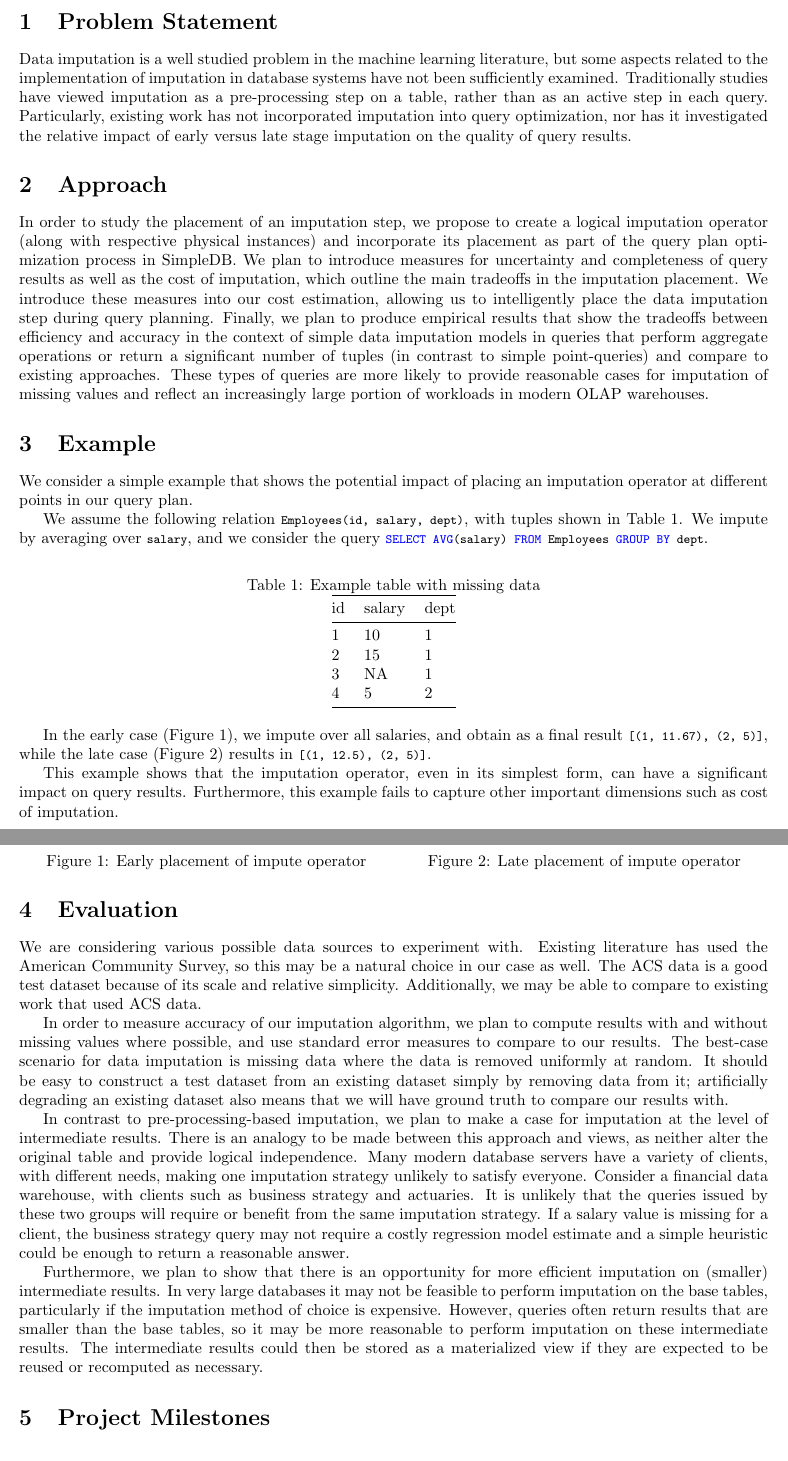
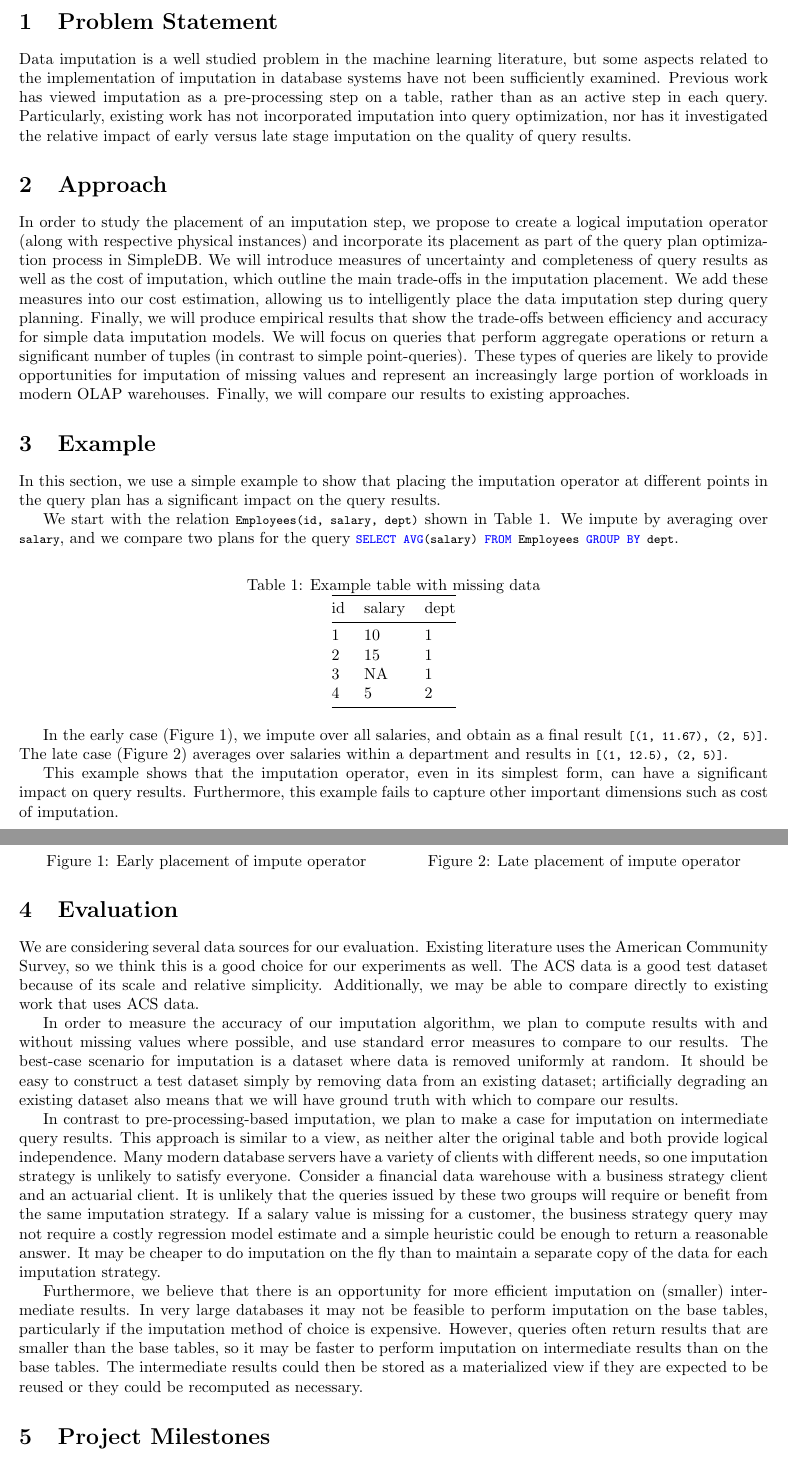
Before and after one commit to mitdbg/imputedb, a LaTeX document (main.tex): two parts of pages 1 and 2 of 2, joined at a grey line, cut so that both start at the same text. Compiled offline with pdfLaTeX.

Commit message:
Spelling and phrasing.

```diff
--- a/main.tex
+++ b/main.tex
@@ -20,15 +20,15 @@
 \maketitle
 
 \section{Problem Statement}
-Data imputation is a well studied problem in the machine learning literature, but some aspects related to the implementation of imputation in database systems have not been sufficiently examined. Traditionally studies have viewed imputation as a pre-processing step on a table, rather than as an active step in each query. Particularly, existing work has not incorporated imputation into query optimization, nor has it investigated the relative impact of early versus late stage imputation on the quality of query results.
+Data imputation is a well studied problem in the machine learning literature, but some aspects related to the implementation of imputation in database systems have not been sufficiently examined. Previous work has viewed imputation as a pre-processing step on a table, rather than as an active step in each query. Particularly, existing work has not incorporated imputation into query optimization, nor has it investigated the relative impact of early versus late stage imputation on the quality of query results.
 
 \section{Approach}
-In order to study the placement of an imputation step, we propose to create a logical imputation operator (along with respective physical instances) and incorporate its placement as part of the query plan optimization process in SimpleDB.  We plan to introduce measures for uncertainty and completeness of query results as well as the cost of imputation, which outline the main tradeoffs in the imputation placement. We introduce these measures into our cost estimation, allowing us to intelligently place the data imputation step during query planning. Finally, we plan to produce empirical results that show the tradeoffs between efficiency and accuracy in the context of simple data imputation models in queries that perform aggregate operations or return a significant number of tuples (in contrast to simple point-queries) and compare to existing approaches.  These types of queries are more likely to provide reasonable cases for imputation of missing values and reflect an increasingly large portion of workloads in modern OLAP warehouses.
+In order to study the placement of an imputation step, we propose to create a logical imputation operator (along with respective physical instances) and incorporate its placement as part of the query plan optimization process in SimpleDB.  We will introduce measures of uncertainty and completeness of query results as well as the cost of imputation, which outline the main trade-offs in the imputation placement. We add these measures into our cost estimation, allowing us to intelligently place the data imputation step during query planning. Finally, we will produce empirical results that show the trade-offs between efficiency and accuracy for simple data imputation models. We will focus on queries that perform aggregate operations or return a significant number of tuples (in contrast to simple point-queries).  These types of queries are likely to provide opportunities for imputation of missing values and represent an increasingly large portion of workloads in modern OLAP warehouses. Finally, we will compare our results to existing approaches.
 
 \section{Example}
-We consider a simple example that shows the potential impact of placing an imputation operator at different points in our query plan.
+In this section, we use a simple example to show that placing the imputation operator at different points in the query plan has a significant impact on the query results.
 
-We assume the following relation \lstinline{Employees(id, salary, dept)}, with tuples shown in Table~\ref{example-table}. We impute by averaging over \lstinline{salary}, and we consider the query \lstinline{SELECT AVG(salary) FROM Employees GROUP BY dept}.
+We start with the relation \lstinline{Employees(id, salary, dept)} shown in Table~\ref{example-table}. We impute  by averaging over \lstinline{salary}, and we compare two plans for the query \lstinline{SELECT AVG(salary) FROM Employees GROUP BY dept}.
 
 \begin{table}[h]
 \centering
@@ -58,19 +58,18 @@ id & salary & dept \\ \midrule
   \end{minipage}
 \end{figure}
 
-In the early case (Figure~\ref{early-fig}), we impute over all salaries, and obtain as a final result \lstinline{[(1, 11.67), (2, 5)]}, while the late case (Figure~\ref{late-fig}) results in \lstinline{[(1, 12.5), (2, 5)]}.
+In the early case (Figure~\ref{early-fig}), we impute over all salaries, and obtain as a final result \lstinline{[(1, 11.67), (2, 5)]}. The late case (Figure~\ref{late-fig}) averages over salaries within a department and results in \lstinline{[(1, 12.5), (2, 5)]}.
 
 This example shows that the imputation operator, even in its simplest form, can have a significant impact on query results. Furthermore, this example fails to capture other important dimensions such as cost of imputation.
 
+\section{Evaluation}
+We are considering several data sources for our evaluation. Existing literature uses the American Community Survey, so we think this is a good choice for our experiments as well. The ACS data is a good test dataset because of its scale and relative simplicity. Additionally, we may be able to compare directly to existing work that uses ACS data.
 
-\section{Evaluation}
-We are considering various possible data sources to experiment with. Existing literature has used the American Community Survey, so this may be a natural choice in our case as well. The ACS data is a good test dataset because of its scale and relative simplicity. Additionally, we may be able to compare to existing work that used ACS data.
+In order to measure the accuracy of our imputation algorithm, we plan to compute results with and without missing values where possible, and use standard error measures to compare to our results. The best-case scenario for imputation is a dataset where data is removed uniformly at random. It should be easy to construct a test dataset  simply by removing data from an existing dataset; artificially degrading an existing dataset also means that we will have ground truth with which to compare our results.
 
-In order to measure accuracy of our imputation algorithm, we plan to compute results with and without missing values where possible, and use standard error measures to compare to our results. The best-case scenario for data imputation is missing data where the data is removed uniformly at random. It should be easy to construct a test dataset from an existing dataset simply by removing data from it; artificially degrading an existing dataset also means that we will have ground truth to compare our results with.
+In contrast to pre-processing-based imputation, we plan to make a case for imputation on intermediate query results. This approach is similar to a view, as neither alter the original table and both provide logical independence. Many modern database servers have a variety of clients with different needs, so one imputation strategy is unlikely to satisfy everyone. Consider a financial data warehouse with a business strategy client and an actuarial client. It is unlikely that the queries issued by these two groups will require or benefit from the same imputation strategy. If a salary value is missing for a customer, the business strategy query may not require a costly regression model estimate and a simple heuristic could be enough to return a reasonable answer. It may be cheaper to do imputation on the fly than to maintain a separate copy of the data for each imputation strategy.
 
-In contrast to pre-processing-based imputation, we plan to make a case for imputation at the level of intermediate results. There is an analogy to be made between this approach and views, as neither alter the original table and provide logical independence. Many modern database servers have a variety of clients, with different needs, making one imputation strategy unlikely to satisfy everyone. Consider a financial data warehouse, with clients such as business strategy and actuaries. It is unlikely that the queries issued by these two groups will require or benefit from the same imputation strategy. If a salary value is missing for a client, the business strategy query may not require a costly regression model estimate and a simple heuristic could be enough to return a reasonable answer.
-
-Furthermore, we plan to show that there is an opportunity for more efficient imputation on (smaller) intermediate results. In very large databases it may not be feasible to perform imputation on the base tables, particularly if the imputation method of choice is expensive. However, queries often return results that are smaller than the base tables, so it may be more reasonable to perform imputation on these intermediate results. The intermediate results could then be stored as a materialized view if they are expected to be reused or recomputed as necessary.
+Furthermore, we believe that there is an opportunity for more efficient imputation on (smaller) intermediate results. In very large databases it may not be feasible to perform imputation on the base tables, particularly if the imputation method of choice is expensive. However, queries often return results that are smaller than the base tables, so it may be faster to perform imputation on intermediate results than on the base tables. The intermediate results could then be stored as a materialized view if they are expected to be reused or they could be recomputed as necessary.
 
 \section{Project Milestones}
 
```
